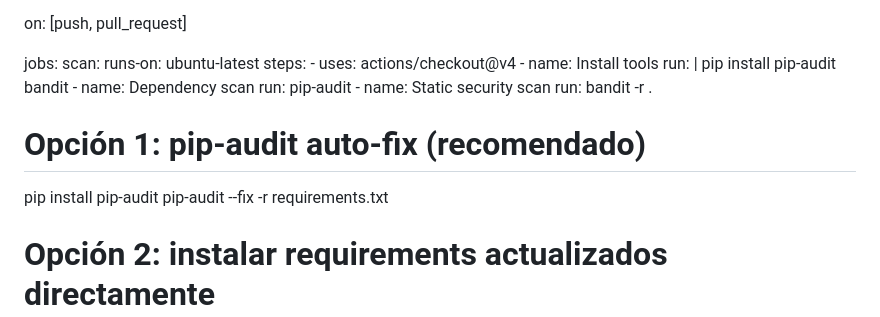
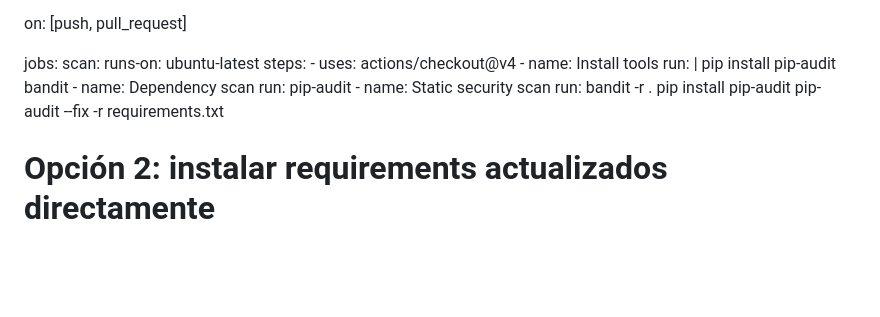
Before and after one commit to GioCorpus/QuantumEnergyOS, a Markdown page: SECURITY.md, the part around the change. Rendered like a GitHub page; blank space fills up the shorter version.

Commit message:
Update SECURITY.md
Signed-off-by: GioCorpus <57037760+GioCorpus@users.noreply.github.com>

```diff
--- a/SECURITY.md
+++ b/SECURITY.md
@@ -47,8 +47,7 @@ jobs:
         run: pip-audit
       - name: Static security scan
         run: bandit -r .
-# Opción 1: pip-audit auto-fix (recomendado)
-pip install pip-audit
+        pip install pip-audit
 pip-audit --fix -r requirements.txt
 
 # Opción 2: instalar requirements actualizados directamente
```
